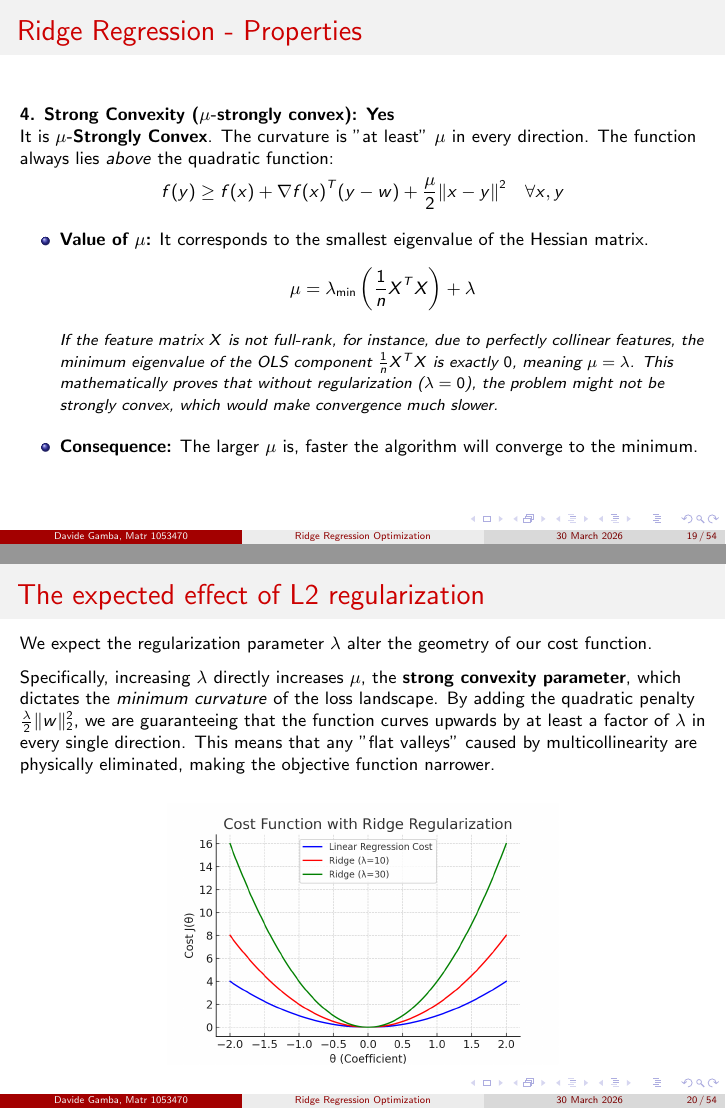
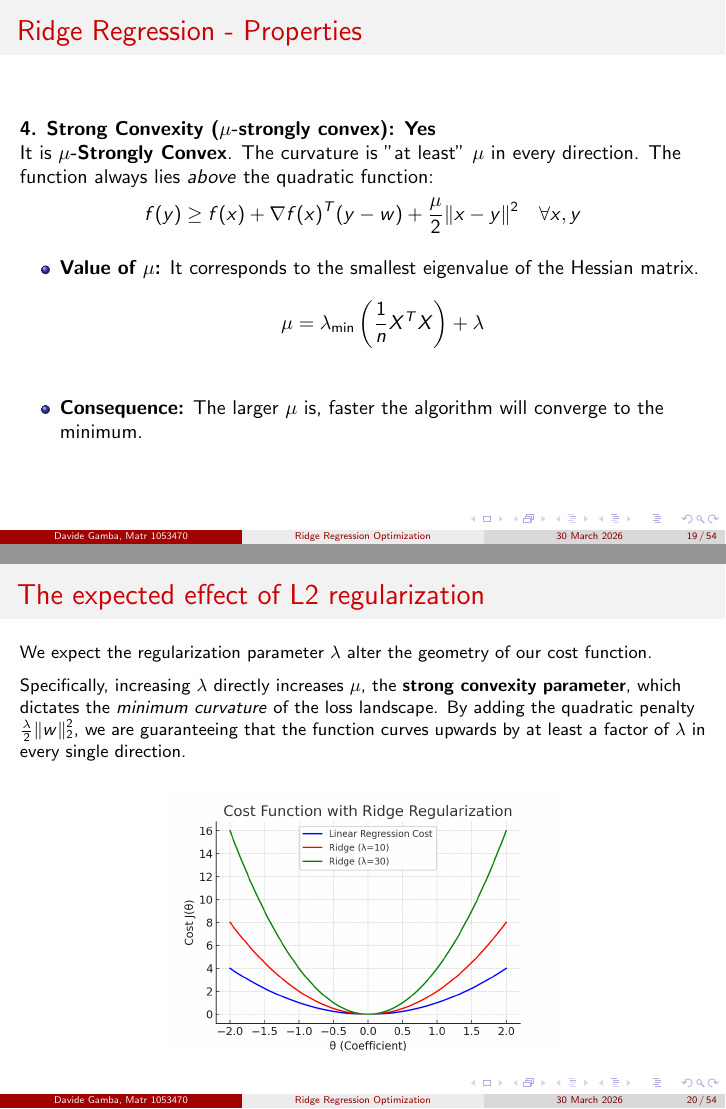
Before and after one commit to gambadavide96/diamonds-optimization, LaTeX slides (latex/slide.tex): pages 19 and 20 of 54, joined at a grey line. Compiled offline with pdfLaTeX.

Commit message:
Updating slides

```diff
--- a/latex/slide.tex
+++ b/latex/slide.tex
@@ -312,7 +312,7 @@
 \end{frame}
 
 \begin{frame}{Ridge Regression - Properties}
-    \small
+
     \textbf{4. Strong Convexity ($\mu$-strongly convex): Yes} \\
     It is \textbf{$\mu$-Strongly Convex}.
     The curvature is "at least" $\mu$ in every direction. The function always lies \textit{above} the quadratic function:
@@ -324,9 +324,6 @@
     \begin{itemize}
         \item \textbf{Value of $\mu$:} It corresponds to the smallest eigenvalue of the Hessian matrix.
           $$\mu = \lambda_{\min}\left(\frac{1}{n}X^T X\right) + \lambda$$
-
-        \item[] \textit{\footnotesize If the feature matrix $X$ is not full-rank, for instance, due to perfectly collinear features, the minimum eigenvalue of the OLS component $\frac{1}{n}X^T X$ is exactly $0$, meaning $\mu = \lambda$. This mathematically proves that without regularization ($\lambda=0$), the problem might not be strongly convex, which would make convergence much slower.}
-
         \vspace{0.2cm}
         \item \textbf{Consequence:} The larger $\mu$ is, faster the algorithm will converge to the minimum.
     \end{itemize}
@@ -337,7 +334,7 @@
     We expect the regularization parameter $\lambda$ alter the geometry of our cost function.
 
     \vspace{0.2cm}
-    Specifically, increasing $\lambda$ directly increases $\mu$, the \textbf{strong convexity parameter}, which dictates the \textit{minimum curvature} of the loss landscape. By adding the quadratic penalty $\frac{\lambda}{2} \|w\|_2^2$, we are guaranteeing that the function curves upwards by at least a factor of $\lambda$ in every single direction. This means that any "flat valleys" caused by multicollinearity are physically eliminated, making the objective function narrower.
+    Specifically, increasing $\lambda$ directly increases $\mu$, the \textbf{strong convexity parameter}, which dictates the \textit{minimum curvature} of the loss landscape. By adding the quadratic penalty $\frac{\lambda}{2} \|w\|_2^2$, we are guaranteeing that the function curves upwards by at least a factor of $\lambda$ in every single direction.
 
     \vspace{0.2cm}
     \begin{figure}
```
Also changed, not shown: latex/slide.pdf, 4 other files.
